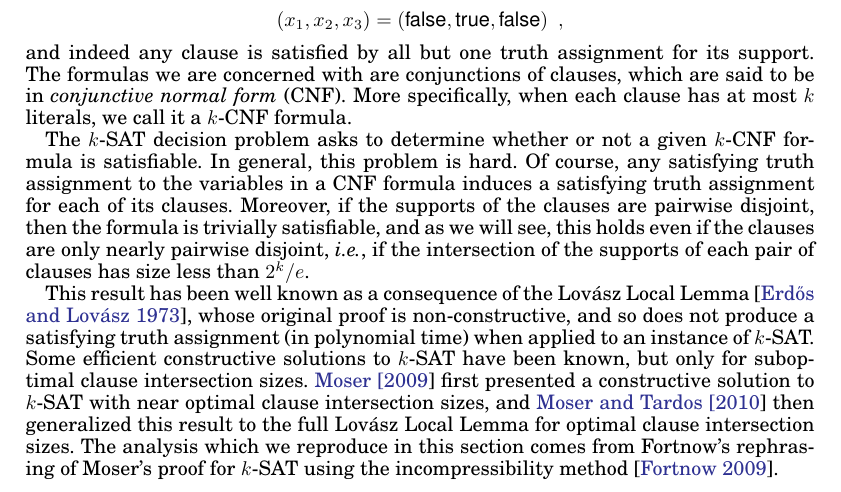
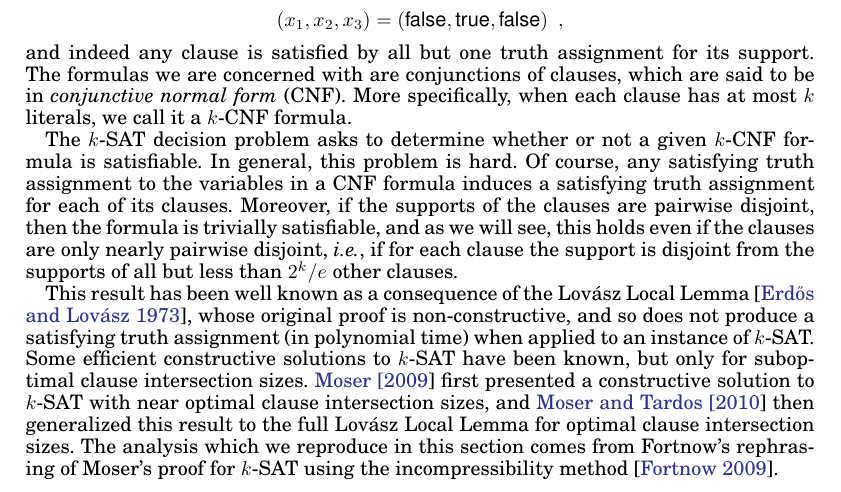
Before and after one commit to patmorin/encoding, a LaTeX paper (encoding-acm.tex): part of page 25 of 35, cut so that both start at the same text. Compiled offline with pdfLaTeX.

Commit message:
Fix small typo in Lovasz-Local-Lemma chapter.

```diff
--- a/encoding-acm.tex
+++ b/encoding-acm.tex
@@ -2087,9 +2087,9 @@ formula induces a satisfying truth assignment for each of its
 clauses. Moreover, if the supports of the clauses are pairwise
 disjoint, then the formula is trivially satisfiable,
 and as we will see, this holds even if the
-clauses are only nearly pairwise disjoint, \emph{i.e.},  if the
-intersection of the supports of each pair of clauses
-has size less than $2^k/e$.
+clauses are only nearly pairwise disjoint, \emph{i.e.},  if for each
+clause the support is disjoint from the supports of all but
+less than $2^k/e$ other clauses.
 
 This result has been well known as a consequence of the Lov\'{a}sz
 Local Lemma~\cite{lovasz:locallemma}, whose original proof is
```
